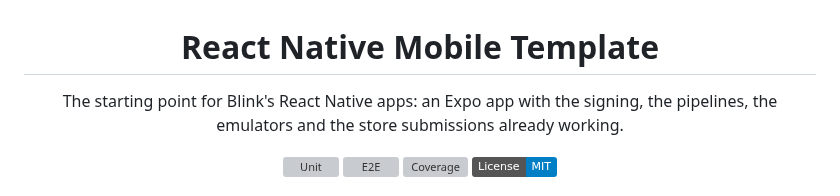
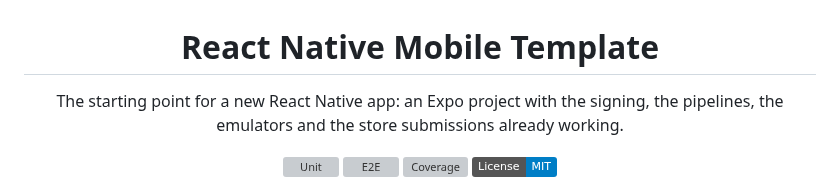
Before and after one commit to blinkbitcoin/react-native-mobile-template, a Markdown page: README.md, the part around the change. GitHub-like rendering; badges without logos; grey boxes are pictures that could not be loaded.

Commit message:
docs: drop the org name from the README tagline
Neither README should name an owner in prose - the repo paths already
say where these live, and a template that renames itself should not
carry a company name into the app it becomes.

Claude-Session: https://claude.ai/code/session_01SpyYZEnJaLFih75JB4EQAW

```diff
--- a/README.md
+++ b/README.md
@@ -2,7 +2,7 @@
 
 # React Native Mobile Template
 
-The starting point for Blink's React Native apps: an Expo app with the
+The starting point for a new React Native app: an Expo project with the
 signing, the pipelines, the emulators and the store submissions already
 working.
 
```
